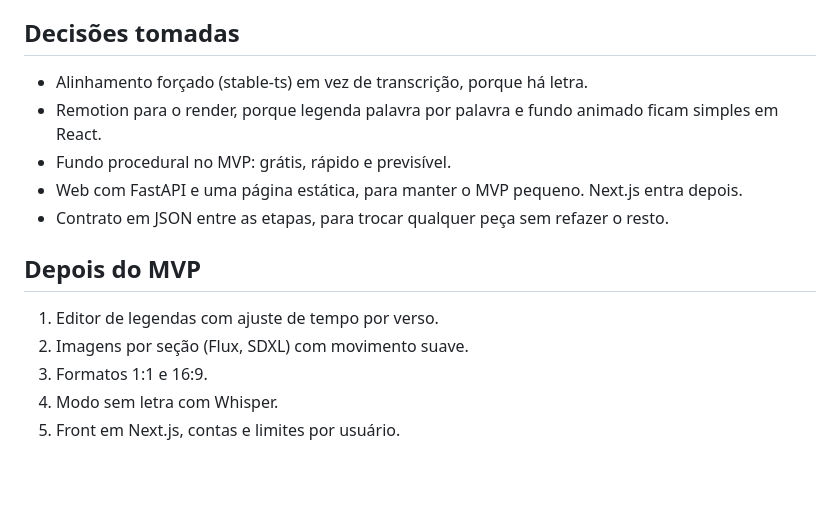
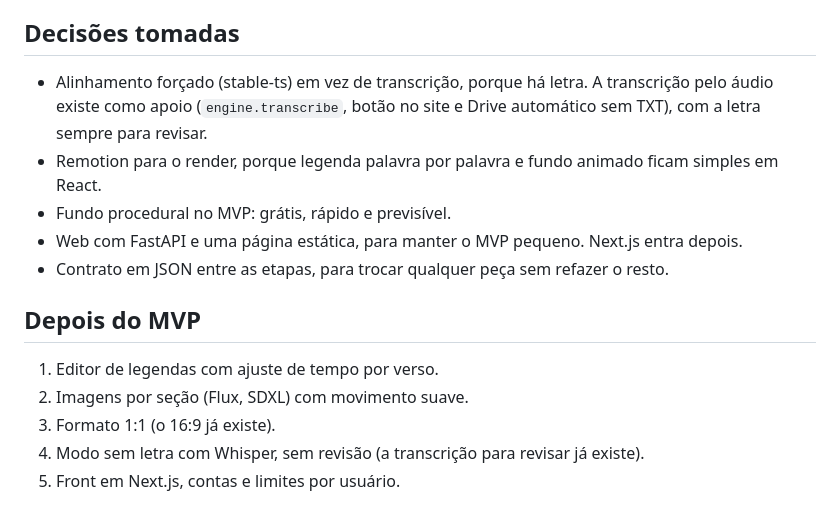
Before and after one commit to feanor97npride/Musical, a Markdown page: docs/ESCOPO.md, the part around the change. Rendered like a GitHub page; blank space fills up the shorter version.

```diff
--- a/docs/ESCOPO.md
+++ b/docs/ESCOPO.md
@@ -71,7 +71,7 @@ Uso pessoal, com músicas próprias e a letra em mãos. Abrir para o público fi
 - **Direitos autorais da música.** Aviso na interface e uso apenas de material próprio ou autorizado.
 
 ## Decisões tomadas
-- Alinhamento forçado (stable-ts) em vez de transcrição, porque há letra.
+- Alinhamento forçado (stable-ts) em vez de transcrição, porque há letra. A transcrição pelo áudio existe como apoio (`engine.transcribe`, botão no site e Drive automático sem TXT), com a letra sempre para revisar.
 - Remotion para o render, porque legenda palavra por palavra e fundo animado ficam simples em React.
 - Fundo procedural no MVP: grátis, rápido e previsível.
 - Web com FastAPI e uma página estática, para manter o MVP pequeno. Next.js entra depois.
@@ -80,6 +80,6 @@ Uso pessoal, com músicas próprias e a letra em mãos. Abrir para o público fi
 ## Depois do MVP
 1. Editor de legendas com ajuste de tempo por verso.
 2. Imagens por seção (Flux, SDXL) com movimento suave.
-3. Formatos 1:1 e 16:9.
-4. Modo sem letra com Whisper.
+3. Formato 1:1 (o 16:9 já existe).
+4. Modo sem letra com Whisper, sem revisão (a transcrição para revisar já existe).
 5. Front em Next.js, contas e limites por usuário.
```
Also changed, not shown: CLAUDE.md (+2 -1 lines), docs/ARQUITETURA.md (+3 -1 lines).
